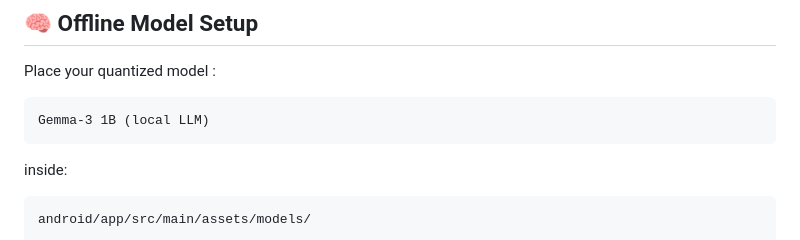
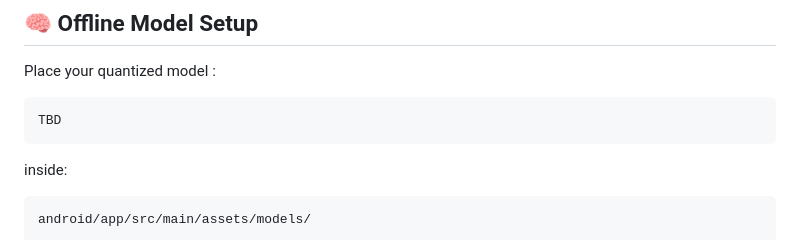
Before and after one commit to CodingRaemajor/offklass-expo, a Markdown page: README.md, the part around the change. GitHub-like rendering.

Commit message:
Update model name placeholder in README

````diff
--- a/README.md
+++ b/README.md
@@ -131,7 +131,7 @@ npx expo run:android
 Place your quantized model :
 
 ```
-Gemma-3 1B (local LLM)
+TBD
 ```
 
 inside:
````
